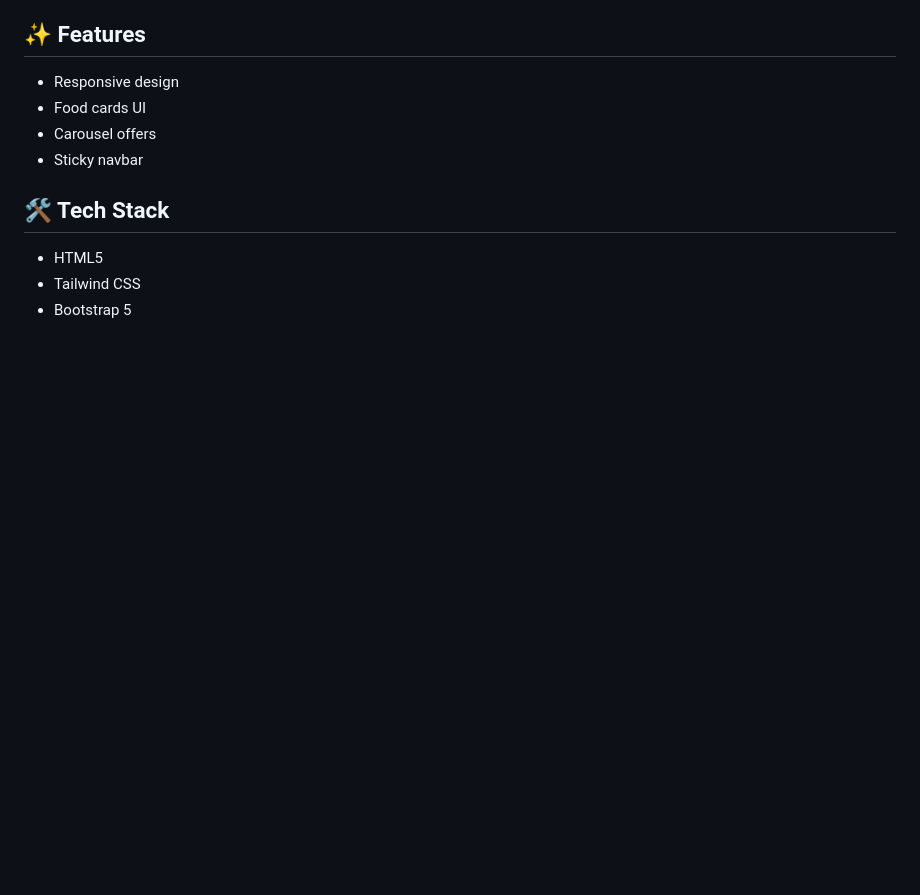
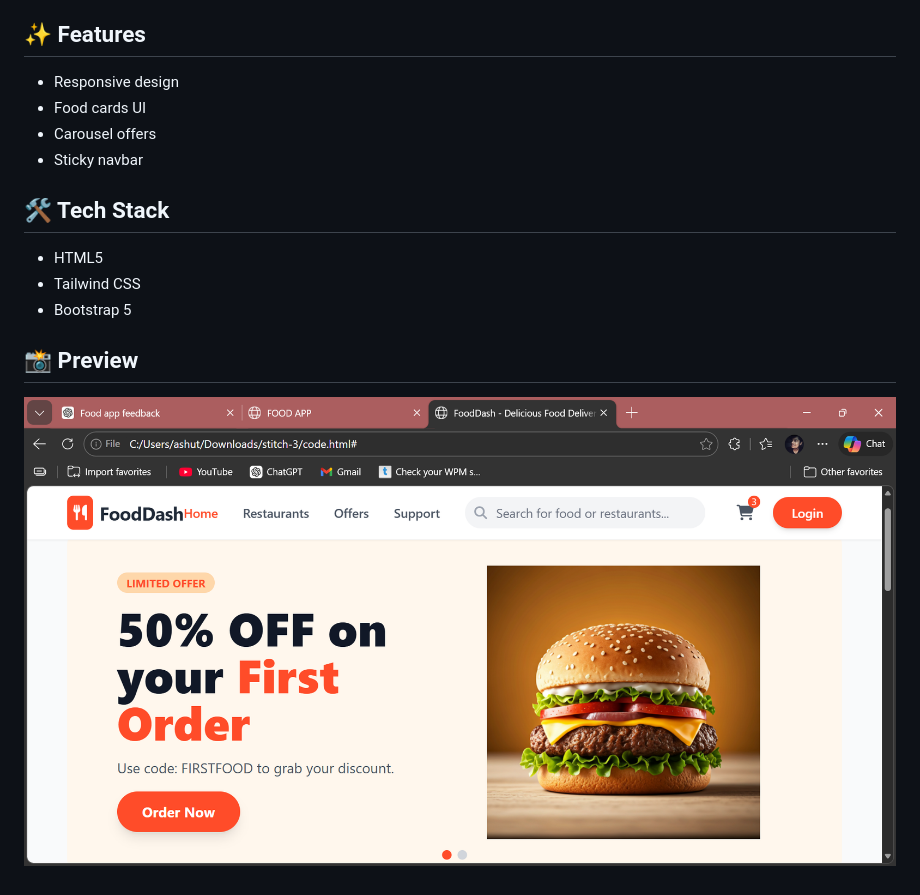
Before and after one commit to ashutoshmohanty1/food-app, a Markdown page: README.md, the part around the change. Rendered like a GitHub page; pictures changed too: public/images/screenshot.png (added); blank space fills up the shorter version.

Commit message:
Added screenshot

```diff
--- a/README.md
+++ b/README.md
@@ -15,3 +15,6 @@ A modern and responsive Food Ordering UI built using HTML, Tailwind CSS, and Boo
 - HTML5
 - Tailwind CSS
 - Bootstrap 5
+
+## 📸 Preview
+![Food App UI](./public/images/screenshot.png)
```
